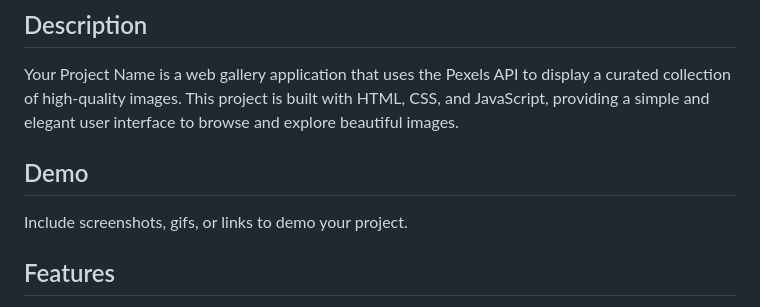
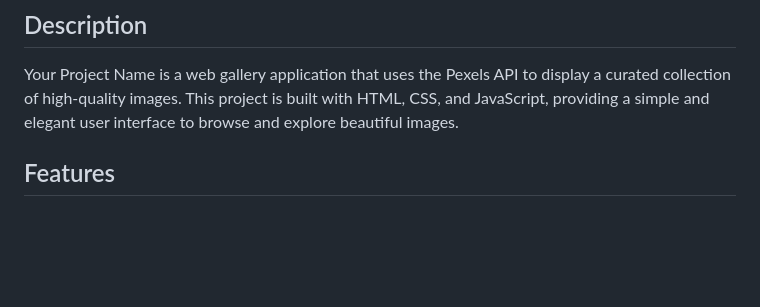
Before and after one commit to AlejoxVargas/Image-Gallery, a Markdown page: README.md, the part around one of its changes. Drawn GitHub-style; blank space fills up the shorter version.

```diff
--- a/README.md
+++ b/README.md
@@ -38,9 +36,6 @@
 
 Your Project Name is a web gallery application that uses the Pexels API to display a curated collection of high-quality images. This project is built with HTML, CSS, and JavaScript, providing a simple and elegant user interface to browse and explore beautiful images.
 
-## Demo
-
-Include screenshots, gifs, or links to demo your project.
 
 ## Features
 
```
Also changed, not shown: other parts of README.md (+2 -4 lines).
